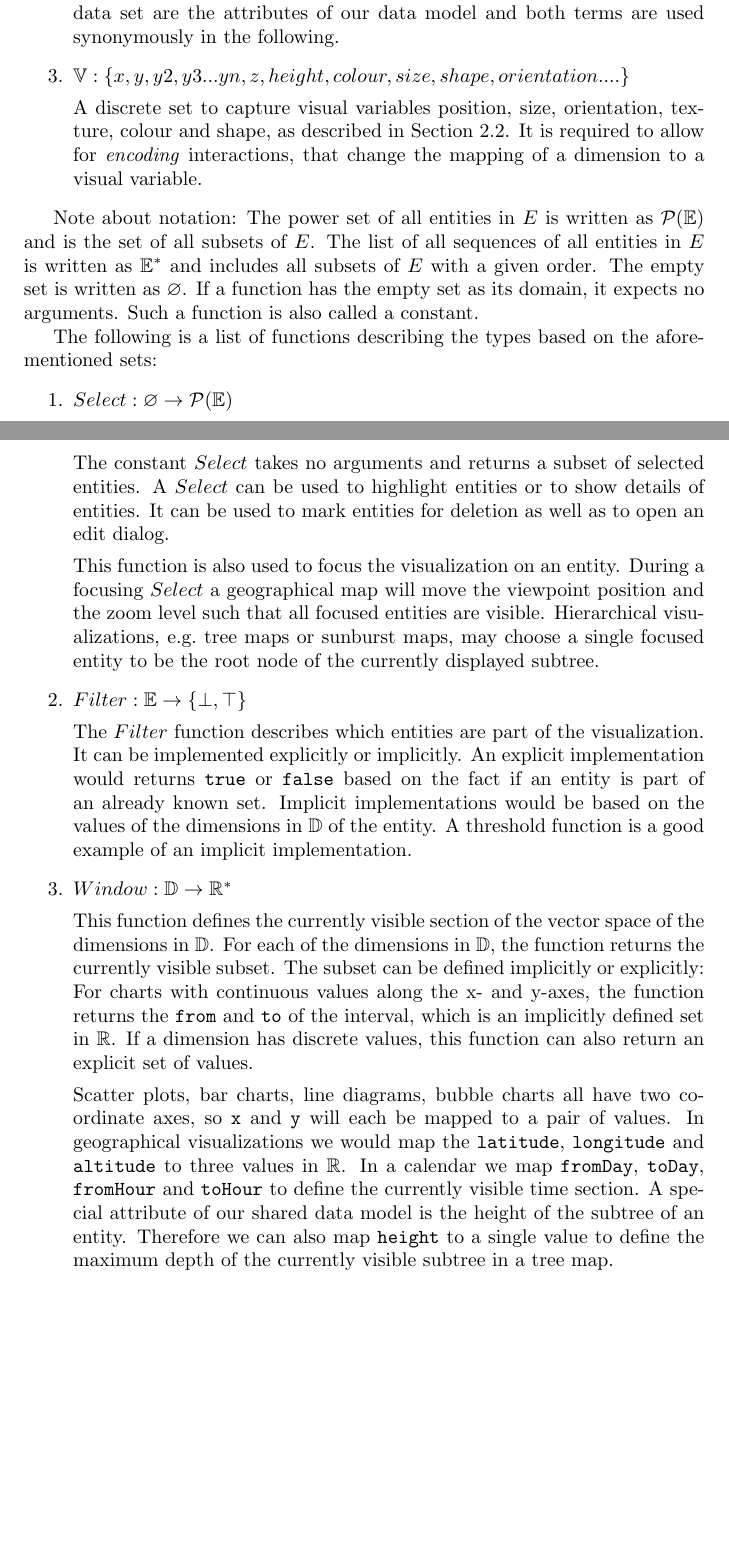
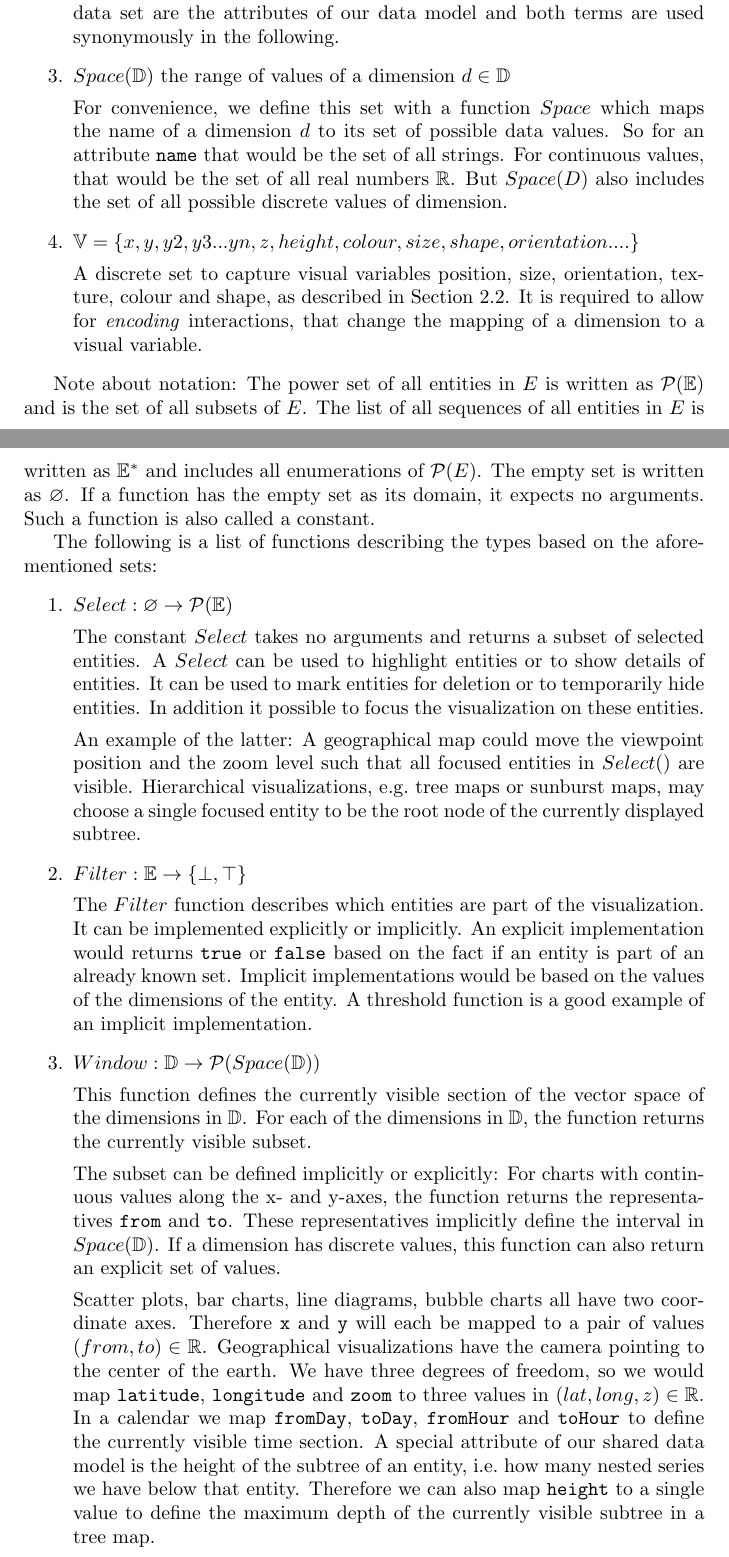
Before and after one commit to roschaefer/master-thesis, a LaTeX thesis (thesis.tex): two parts of pages 36 and 37 of 51, joined at a grey line, cut so that both start at the same text, the shorter picture padded with empty space. Compiled offline with pdfLaTeX.

Commit message:
Space(D), the set of all values of dimensions d in D

```diff
--- a/thesis.tex
+++ b/thesis.tex
@@ -1216,7 +1216,14 @@ To declare the functions explicitly, we define a couple of sets:
         The set of all dimensions in our shared data model.
         Dimensions of a data set are the attributes of our data model and both terms are used synonymously in the following.
     \item
-        $ \mathbb{V} : \{x,y,y2,y3...yn,z,height,colour,size,shape,orientation .... \}$
+        $ Space(\mathbb{D}) $ the range of values of a dimension $d \in \mathbb{D}$
+
+        For convenience, we define this set with a function $Space$ which maps the name of a dimension $d$ to its set of possible data values.
+        So for an attribute \attr{name} that would be the set of all strings.
+        For continuous values, that would be the set of all real numbers $\mathbb{R}$.
+        But $Space(D)$ also includes the set of all possible discrete values of dimension.
+    \item
+        $ \mathbb{V} = \{x,y,y2,y3...yn,z,height,colour,size,shape,orientation .... \}$
 
         A discrete set to capture visual variables position, size, orientation, texture, colour and shape, as described in Section~\ref{sec:theory:visual-variables}.
         It is required to allow for \emph{encoding} interactions, that change the mapping of a dimension to a visual variable.
@@ -1224,7 +1231,7 @@ To declare the functions explicitly, we define a couple of sets:
 
 Note about notation:
 The power set of all entities in $E$ is written as $ \mathcal{P}(\mathbb{E})$ and is the set of all subsets of $E$.
-The list of all sequences of all entities in $E$ is written as $ \mathbb{E^*} $ and includes all subsets of $E$ with a given order.
+The list of all sequences of all entities in $E$ is written as $ \mathbb{E^*} $ and includes all enumerations of $\mathcal{P}(E)$.
 The empty set is written as $\varnothing$.
 If a function has the empty set as its domain, it expects no arguments.
 Such a function is also called a constant.
@@ -1236,10 +1243,11 @@ The following is a list of functions describing the types based on the aforement
 
         The constant $Select$ takes no arguments and returns a subset of selected entities.
         A $Select$ can be used to highlight entities or to show details of entities.
-        It can be used to mark entities for deletion as well as to open an edit dialog.
-
-        This function is also used to focus the visualization on an entity.
-        During a focusing $Select$ a geographical map will move the viewpoint position and the zoom level such that all focused entities are visible.
+        It can be used to mark entities for deletion or to temporarily hide entities.
+        In addition it possible to focus the visualization on these entities.
+
+        An example of the latter:
+        A geographical map could move the viewpoint position and the zoom level such that all focused entities in $Select()$ are visible.
         Hierarchical visualizations, e.g.\ tree maps or sunburst maps, may choose a single focused entity to be the root node of the currently displayed subtree.
     \item
         $ Filter: \mathbb{E} \rightarrow \{ \bot, \top \} $
@@ -1247,21 +1255,25 @@ The following is a list of functions describing the types based on the aforement
         The $Filter$ function describes which entities are part of the visualization.
         It can be implemented explicitly or implicitly.
         An explicit implementation would returns \attr{true} or \attr{false} based on the fact if an entity is part of an already known set.
-        Implicit implementations would be based on the values of the dimensions in $\mathbb{D}$ of the entity.
+        Implicit implementations would be based on the values of the dimensions of the entity.
         A threshold function is a good example of an implicit implementation.
     \item
-        $ Window: \mathbb{D} \rightarrow \mathbb{R^*} $
+        $ Window: \mathbb{D} \rightarrow \mathcal{P}(Space(\mathbb{D}))$
 
         This function defines the currently visible section of the vector space of the dimensions in $\mathbb{D}$.
         For each of the dimensions in $\mathbb{D}$, the function returns the currently visible subset.
+
         The subset can be defined implicitly or explicitly:
-        For charts with continuous values along the x- and y-axes, the function returns the \attr{from} and \attr{to} of the interval, which is an implicitly defined set in $\mathbb{R}$.
+        For charts with continuous values along the x- and y-axes, the function returns the representatives \attr{from} and \attr{to}.
+        These representatives implicitly define the interval in $Space(\mathbb{D})$.
         If a dimension has discrete values, this function can also return an explicit set of values.
 
-        Scatter plots, bar charts, line diagrams, bubble charts all have two coordinate axes, so \attr{x} and \attr{y} will each be mapped to a pair of values.
-        In geographical visualizations we would map the \attr{latitude}, \attr{longitude} and \attr{altitude} to three values in $\mathbb{R}$.
+        Scatter plots, bar charts, line diagrams, bubble charts all have two coordinate axes.
+        Therefore \attr{x} and \attr{y} will each be mapped to a pair of values $(from,to) \in \mathbb{R}$.
+        Geographical visualizations have the camera pointing to the center of the earth.
+        We have three degrees of freedom, so we would map \attr{latitude}, \attr{longitude} and \attr{zoom} to three values in $(lat,long,z) \in \mathbb{R}$.
         In a calendar we map \attr{fromDay}, \attr{toDay}, \attr{fromHour} and \attr{toHour} to define the currently visible time section.
-        A special attribute of our shared data model is the height of the subtree of an entity.
+        A special attribute of our shared data model is the height of the subtree of an entity, i.e.\ how many nested series we have below that entity.
         Therefore we can also map \attr{height} to a single value to define the maximum depth of the currently visible subtree in a tree map.
     \item
         $ Order: \mathbb{E} \times \mathbb{E} \rightarrow \mathbb{R} $
```
